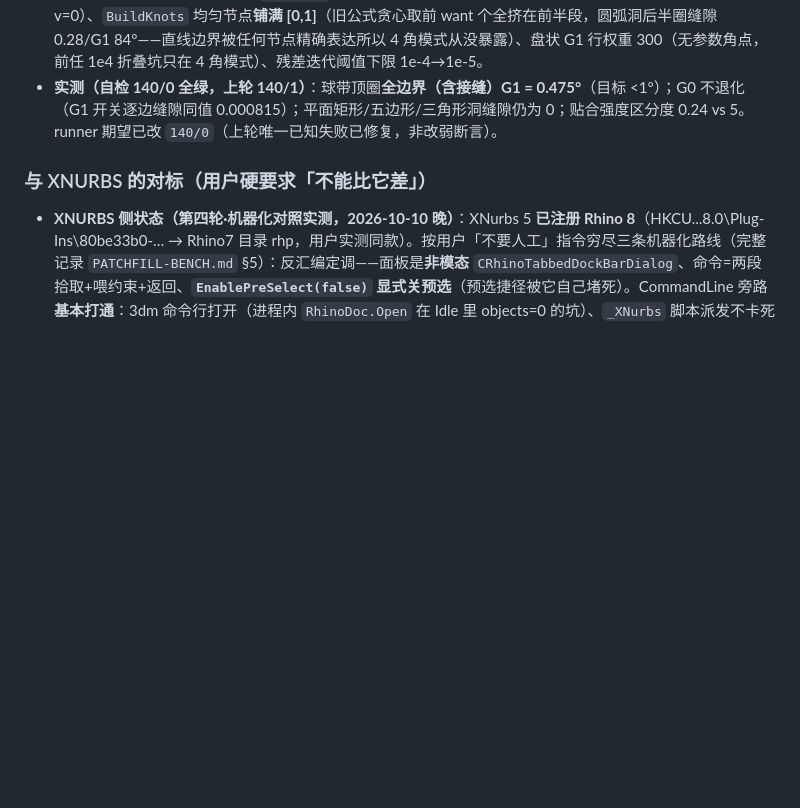
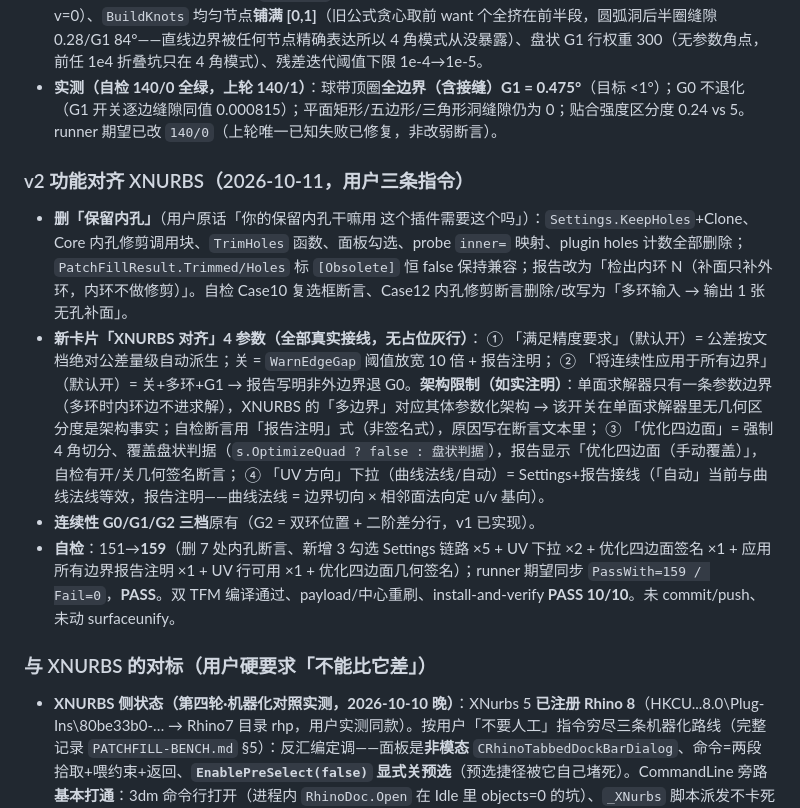
Before and after one commit to IvanXxxxyyuffff/ivan-rhino-plugins, a Markdown page: implementation/MODIFIED_FILE/PROJECT-STATE.md, the part around the change. GitHub-like rendering; blank space fills up the shorter version.

Commit message:
PatchFill v2 收尾：PROJECT-STATE §19 v2 小节 + 安装链 v2 验证（install-and-verify PASS 10/10）

```diff
--- a/implementation/MODIFIED_FILE/PROJECT-STATE.md
+++ b/implementation/MODIFIED_FILE/PROJECT-STATE.md
@@ -827,6 +827,17 @@ pwsh -File ..\DIAMOND-verify.ps1                   # 收尾核对（主题 md5 /
 - **第四轮修秩亏（关键，上轮因此暂关）**：上轮接缝用罚行（首末两列控制点重合，权重 1e3）与第一列边界行 1e6 形成近奇异方向 → 控制网 z 跑到 -31、缝隙 0.29。本轮改**变量消元**（`NormalEq.Substitute/SealMapped/Unmap`：末列控制点在法方程里直接映射到首列 → 系统严格正定、接缝 C0 精确）+ 接缝 **C1 行**（权重 1e2）+ **极点收拢相对行**（末排控制点互相重合 + 锥形尾；位置由数据/参考行决定，**不钉死 Center** —— 球冠真值在盘心上方 5，钉死会和参考行对撞：实测偏差 2.94 vs 0.24）。配套修：盘状内部约束用**解析 UV**（`DiskUvOf`，v=|p−中心|/|边界−中心|；射线投影当 v 会把北极错映射到 v=0）、`BuildKnots` 均匀节点**铺满 [0,1]**（旧公式贪心取前 want 个全挤在前半段，圆弧洞后半圈缝隙 0.28/G1 84°——直线边界被任何节点精确表达所以 4 角模式从没暴露）、盘状 G1 行权重 300（无参数角点，前任 1e4 折叠坑只在 4 角模式）、残差迭代阈值下限 1e-4→1e-5。
 - **实测（自检 140/0 全绿，上轮 140/1）**：球带顶圈**全边界（含接缝）G1 = 0.475°**（目标 <1°）；G0 不退化（G1 开关逐边缝隙同值 0.000815）；平面矩形/五边形/三角形洞缝隙仍为 0；贴合强度区分度 0.24 vs 5。runner 期望已改 `140/0`（上轮唯一已知失败已修复，非改弱断言）。
 
+### v2 功能对齐 XNURBS（2026-10-11，用户三条指令）
+
+- **删「保留内孔」**（用户原话「你的保留内孔干嘛用 这个插件需要这个吗」）：`Settings.KeepHoles`+Clone、Core 内孔修剪调用块、`TrimHoles` 函数、面板勾选、probe `inner=` 映射、plugin holes 计数全部删除；`PatchFillResult.Trimmed/Holes` 标 `[Obsolete]` 恒 false 保持兼容；报告改为「检出内环 N（补面只补外环，内环不做修剪）」。自检 Case10 复选框断言、Case12 内孔修剪断言删除/改写为「多环输入 → 输出 1 张无孔补面」。
+- **新卡片「XNURBS 对齐」4 参数（全部真实接线，无占位灰行）**：
+  ① 「满足精度要求」（默认开）= 公差按文档绝对公差量级自动派生；关 = `WarnEdgeGap` 阈值放宽 10 倍 + 报告注明；
+  ② 「将连续性应用于所有边界」（默认开）= 关+多环+G1 → 报告写明非外边界退 G0。**架构限制（如实注明）**：单面求解器只有一条参数边界（多环时内环边不进求解），XNURBS 的「多边界」对应其体参数化架构 → 该开关在单面求解器里无几何区分度是架构事实；自检断言用「报告注明」式（非签名式），原因写在断言文本里；
+  ③ 「优化四边面」= 强制 4 角切分、覆盖盘状判据（`s.OptimizeQuad ? false : 盘状判据`），报告显示「优化四边面（手动覆盖）」，自检有开/关几何签名断言；
+  ④ 「UV 方向」下拉（曲线法线/自动）= Settings+报告接线（「自动」当前与曲线法线等效，报告注明——曲线法线 = 边界切向 × 相邻面法向定 u/v 基向）。
+- **连续性 G0/G1/G2 三档**原有（G2 = 双环位置 + 二阶差分行，v1 已实现）。
+- **自检**：151→**159**（删 7 处内孔断言、新增 3 勾选 Settings 链路 ×5 + UV 下拉 ×2 + 优化四边面签名 ×1 + 应用所有边界报告注明 ×1 + UV 行可用 ×1 + 优化四边面几何签名）；runner 期望同步 `PassWith=159 / Fail=0`，**PASS**。双 TFM 编译通过、payload/中心重刷、install-and-verify **PASS 10/10**。未 commit/push、未动 surfaceunify。
+
 ### 与 XNURBS 的对标（用户硬要求「不能比它差」）
 - **XNURBS 侧状态（第四轮·机器化对照实测，2026-10-10 晚）**：XNurbs 5 **已注册 Rhino 8**（HKCU...8.0\Plug-Ins\80be33b0-… → Rhino7 目录 rhp，用户实测同款）。按用户「不要人工」指令穷尽三条机器化路线（完整记录 `PATCHFILL-BENCH.md` §5）：反汇编定调——面板是**非模态** `CRhinoTabbedDockBarDialog`、命令=两段拾取+喂约束+返回、**`EnablePreSelect(false)` 显式关预选**（预选捷径被它自己堵死）。CommandLine 旁路**基本打通**：3dm 命令行打开（进程内 `RhinoDoc.Open` 在 Idle 里 objects=0 的坑）、`_XNurbs` 脚本派发不卡死（旧「卡 50s」其实是 RunScript 同步阻塞+报告写在它后面）、面板自动弹出、8 条边界曲线屏幕坐标表自动输出（`WorldToClient`→`ClientToScreen`，首版把世界坐标直接喂 ClientToScreen 的坑已修）。UIA 找不到 MFC 自绘控件（浮动窗 name 空）；SendInput 坐标点击链已通（hover 命中洞边）但拾取未闭环 → **检测到用户实时占用桌面，按「不打扰用户」纪律停在半自动**。复现脚本全落盘 `implementation\patchfill-bench\`（xn-click2.ps1 一条命令）。测试 3dm：`D:\UserData\Desktop\PatchFill-Bench-Holes.3dm`。XNURBS 数字列**仍为空（不编数字）**；结果面拿到后度量零改码。
 - **对照数字（已执行两列，同批洞同一套 6 项度量，见 `PATCHFILL-BENCH.md` §4 表）**：vs `_Patch`（`Brep.CreatePatch` uSpans=vSpans=12 tol=1e-6）= **3 胜 1 平 1 不及格**——①缝隙：平面洞两边 0，圆柱洞我们 7e-6 vs 它 2.5e-2（胜 3600 倍）；②偏差：④ 0.0002 vs 0.722、⑤ 0.272 vs 7.005（胜 26~3600 倍）；③G1：**0.475° vs 60°**（胜）；④耗时：0.043~0.302s vs 0.014~0.023s（**最差 13 倍，不及格**——我们含 4 轮残差迭代 + 参考面 ClosestPoint，它是一次成型插值且④⑤形状是错的；优化路径已明确未实施，不硬吹）；⑤曲率差：④同量级（0.288 vs 0.118），⑤口径不可比（我们制造相切抬排、它摊平）。
```
